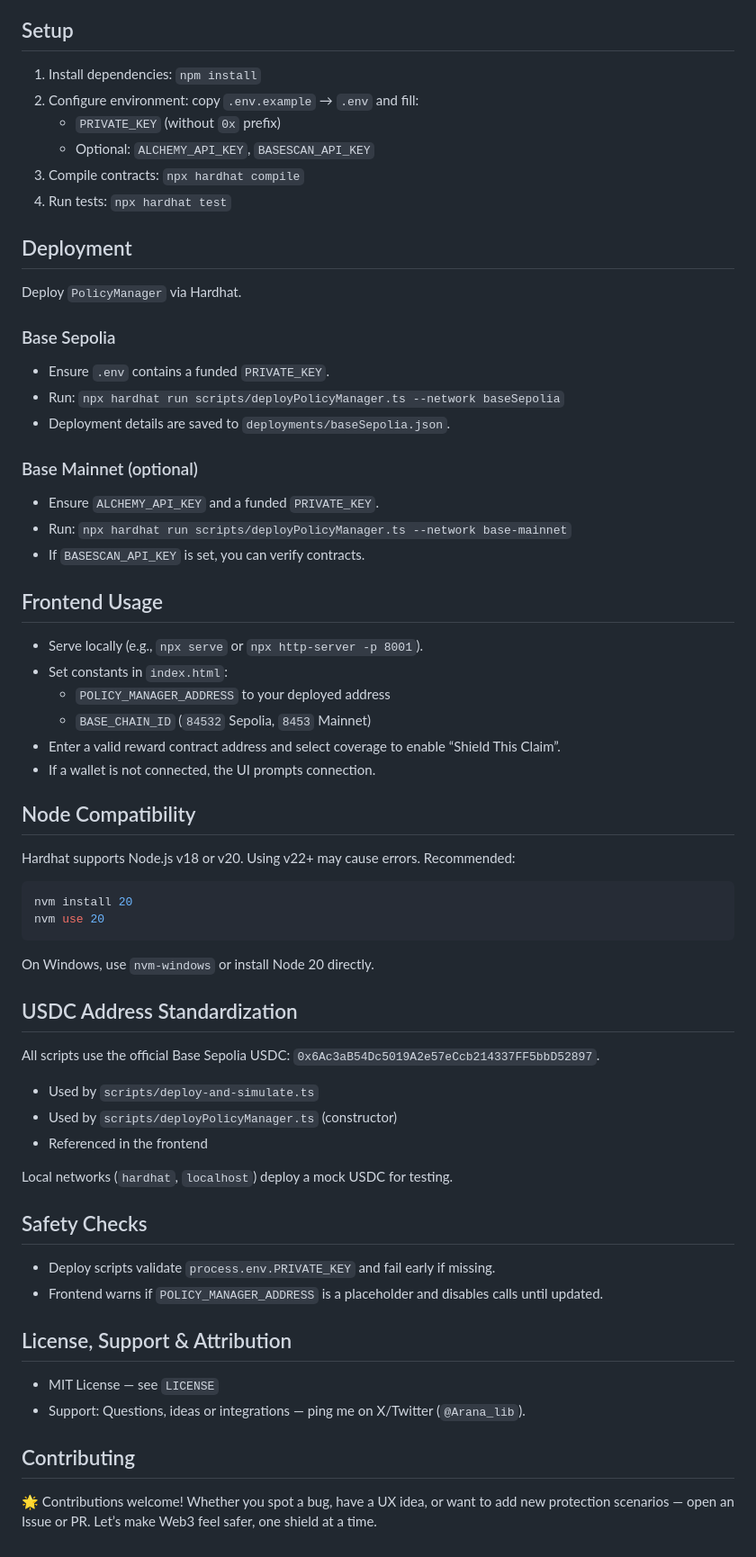
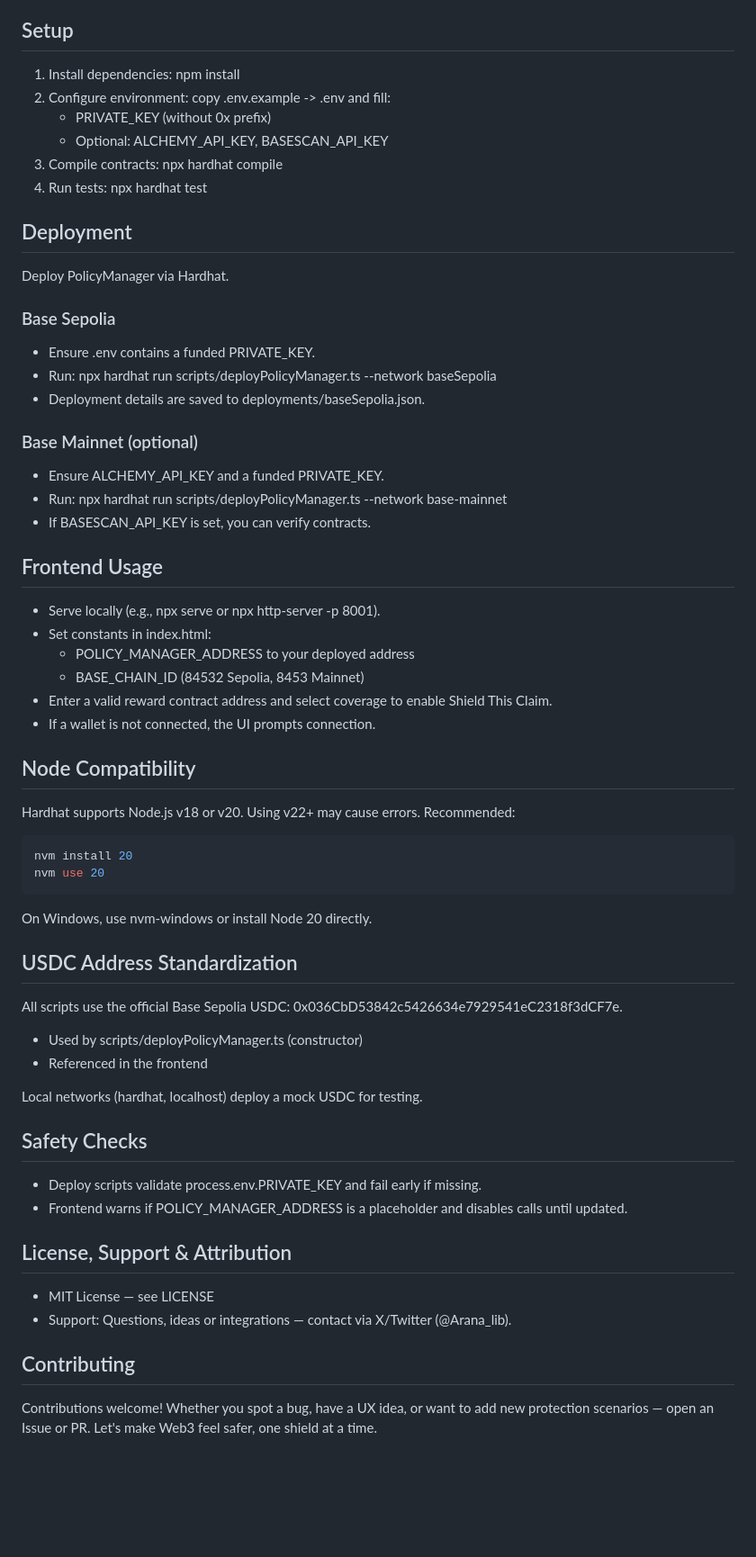
Before and after one commit to logiccrafterdz/BaseShield, a Markdown page: README.md, the part around one of its changes. Shown at 90% size. Drawn GitHub-style; blank space fills up the shorter version.

Commit message:
Docs: minor updates to README

````diff
--- a/README.md
+++ b/README.md
@@ -76,31 +78,31 @@ graph TD;
 
 ## Setup
-1. Install dependencies: `npm install`
-2. Configure environment: copy `.env.example` → `.env` and fill:
-   - `PRIVATE_KEY` (without `0x` prefix)
-   - Optional: `ALCHEMY_API_KEY`, `BASESCAN_API_KEY`
-3. Compile contracts: `npx hardhat compile`
-4. Run tests: `npx hardhat test`
+1. Install dependencies: npm install
+2. Configure environment: copy .env.example -> .env and fill:
+   - PRIVATE_KEY (without 0x prefix)
+   - Optional: ALCHEMY_API_KEY, BASESCAN_API_KEY
+3. Compile contracts: npx hardhat compile
+4. Run tests: npx hardhat test
 
 ## Deployment
-Deploy `PolicyManager` via Hardhat.
+Deploy PolicyManager via Hardhat.
 
 ### Base Sepolia
-- Ensure `.env` contains a funded `PRIVATE_KEY`.
-- Run: `npx hardhat run scripts/deployPolicyManager.ts --network baseSepolia`
-- Deployment details are saved to `deployments/baseSepolia.json`.
+- Ensure .env contains a funded PRIVATE_KEY.
+- Run: npx hardhat run scripts/deployPolicyManager.ts --network baseSepolia
+- Deployment details are saved to deployments/baseSepolia.json.
 
 ### Base Mainnet (optional)
-- Ensure `ALCHEMY_API_KEY` and a funded `PRIVATE_KEY`.
-- Run: `npx hardhat run scripts/deployPolicyManager.ts --network base-mainnet`
-- If `BASESCAN_API_KEY` is set, you can verify contracts.
+- Ensure ALCHEMY_API_KEY and a funded PRIVATE_KEY.
+- Run: npx hardhat run scripts/deployPolicyManager.ts --network base-mainnet
+- If BASESCAN_API_KEY is set, you can verify contracts.
 
 ## Frontend Usage
-- Serve locally (e.g., `npx serve` or `npx http-server -p 8001`).
-- Set constants in `index.html`:
-  - `POLICY_MANAGER_ADDRESS` to your deployed address
-  - `BASE_CHAIN_ID` (`84532` Sepolia, `8453` Mainnet)
-- Enter a valid reward contract address and select coverage to enable “Shield This Claim”.
+- Serve locally (e.g., npx serve or npx http-server -p 8001).
+- Set constants in index.html:
+  - POLICY_MANAGER_ADDRESS to your deployed address
+  - BASE_CHAIN_ID (84532 Sepolia, 8453 Mainnet)
+- Enter a valid reward contract address and select coverage to enable Shield This Claim.
 - If a wallet is not connected, the UI prompts connection.
 
 ## Node Compatibility
@@ -111,24 +113,23 @@ nvm install 20
 nvm use 20
 ```
 
-On Windows, use `nvm-windows` or install Node 20 directly.
+On Windows, use nvm-windows or install Node 20 directly.
 
 ## USDC Address Standardization
-All scripts use the official Base Sepolia USDC: `0x6Ac3aB54Dc5019A2e57eCcb214337FF5bbD52897`.
-- Used by `scripts/deploy-and-simulate.ts`
-- Used by `scripts/deployPolicyManager.ts` (constructor)
+All scripts use the official Base Sepolia USDC: 0x036CbD53842c5426634e7929541eC2318f3dCF7e.
+- Used by scripts/deployPolicyManager.ts (constructor)
 - Referenced in the frontend
 
-Local networks (`hardhat`, `localhost`) deploy a mock USDC for testing.
+Local networks (hardhat, localhost) deploy a mock USDC for testing.
 
 ## Safety Checks
-- Deploy scripts validate `process.env.PRIVATE_KEY` and fail early if missing.
-- Frontend warns if `POLICY_MANAGER_ADDRESS` is a placeholder and disables calls until updated.
+- Deploy scripts validate process.env.PRIVATE_KEY and fail early if missing.
+- Frontend warns if POLICY_MANAGER_ADDRESS is a placeholder and disables calls until updated.
 
 ## License, Support & Attribution
-- MIT License — see `LICENSE`
-- Support: Questions, ideas or integrations — ping me on X/Twitter (`@Arana_lib`).
+- MIT License — see LICENSE
+- Support: Questions, ideas or integrations — contact via X/Twitter (@Arana_lib).
 
 ## Contributing
-🌟 Contributions welcome!
-Whether you spot a bug, have a UX idea, or want to add new protection scenarios — open an Issue or PR. Let’s make Web3 feel safer, one shield at a time.
+Contributions welcome!
+Whether you spot a bug, have a UX idea, or want to add new protection scenarios — open an Issue or PR. Let's make Web3 feel safer, one shield at a time.
````
Also changed, not shown: other parts of README.md (+30 -28 lines).
